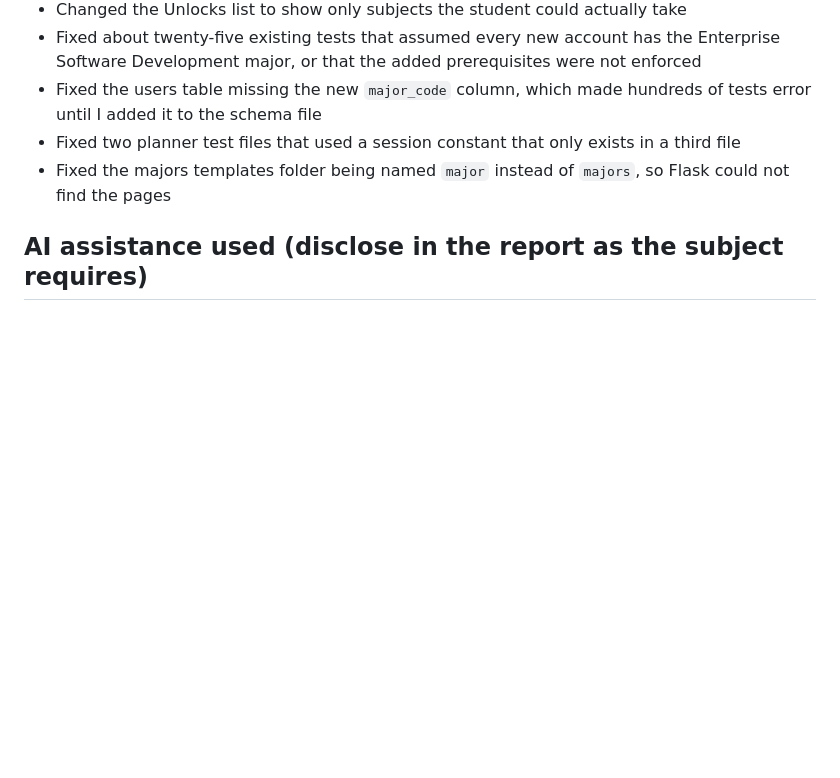
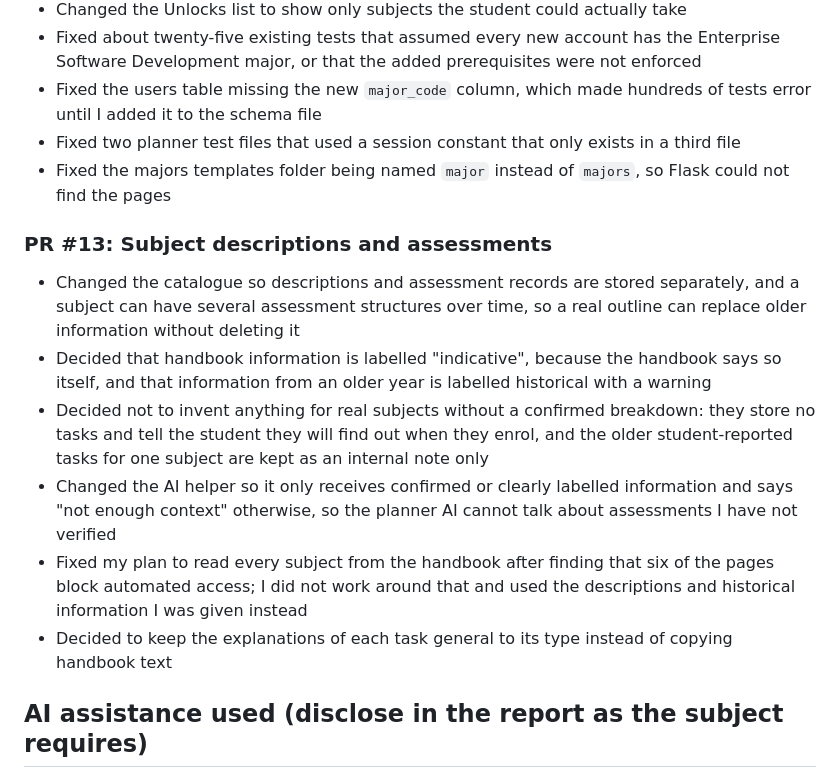
Before and after one commit to AlexChoi2004/enrolment-hub, a Markdown page: docs/EVIDENCE_LOG.md, the part around one of its changes. GitHub-like rendering; blank space fills up the shorter version.

```diff
--- a/docs/EVIDENCE_LOG.md
+++ b/docs/EVIDENCE_LOG.md
@@ -121,6 +124,19 @@ Goals: 1 ethics, 2 security, 3 dev tools, 4 other
 - Fixed the majors templates folder being named `major` instead of `majors`, so Flask could not find the pages
 
 
+### PR #13: Subject descriptions and assessments
+- Changed the catalogue so descriptions and assessment records are stored separately, and a subject can have several assessment structures over time, so a real outline
+  can replace older information without deleting it
+- Decided that handbook information is labelled "indicative", because the handbook says so itself, and that information from an older year is labelled historical with
+  a warning
+- Decided not to invent anything for real subjects without a confirmed breakdown: they store no tasks and tell the student they will find out when they enrol, and the
+  older student-reported tasks for one subject are kept as an internal note only
+- Changed the AI helper so it only receives confirmed or clearly labelled information and says "not enough context" otherwise, so the planner AI cannot talk
+  about assessments I have not verified
+- Fixed my plan to read every subject from the handbook after finding that six of the pages block automated access; I did not work around that and used the descriptions
+  and historical information I was given instead
+- Decided to keep the explanations of each task general to its type instead of copying handbook text
+
 ## AI assistance used (disclose in the report as the subject requires)
 - Schema, seed data, tests and catalogue code were drafted with Claude. I reviewed, ran and committed each chunk myself.
 - Code, tests and wording were drafted with Claude. I reviewed, ran and committed each chunk myself, and fixed several issues along the way (a missing template,
```
Also changed, not shown: other parts of docs/EVIDENCE_LOG.md (+12 -9 lines).
